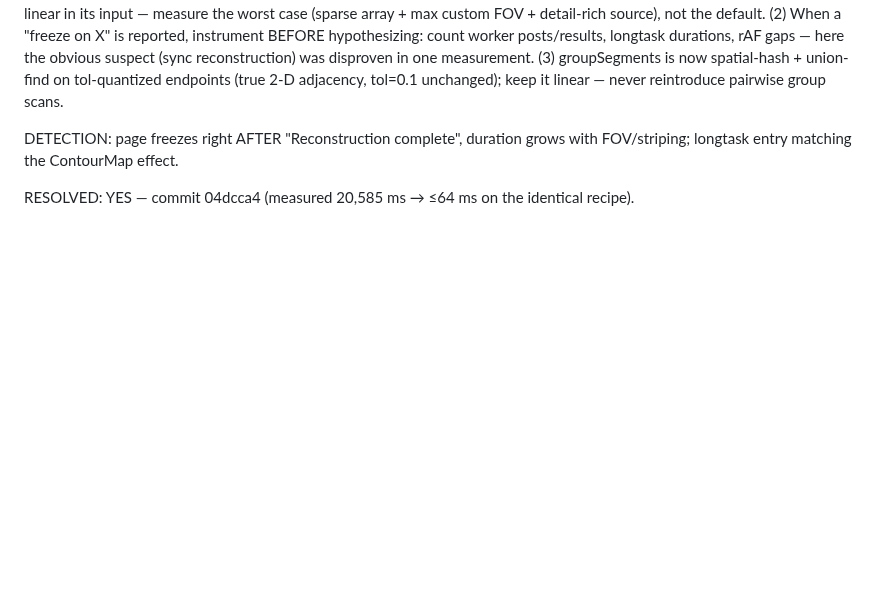
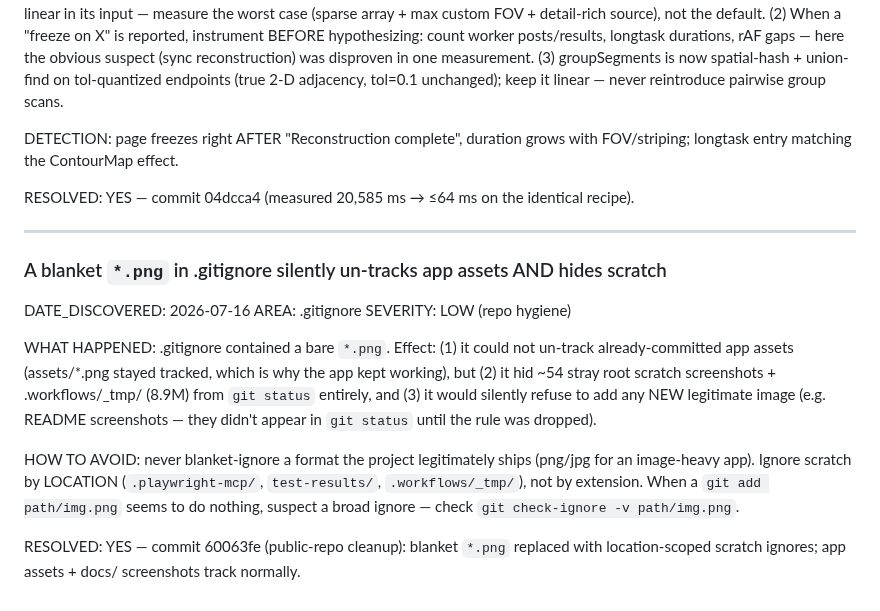
Before and after one commit to ilanbenamaro-cyber/astrophysics-applet, a Markdown page: .workflows/_knowledge/gotchas.md, the part around the change. Drawn GitHub-style; blank space fills up the shorter version.

Commit message:
chore: sync knowledge — public-repo cleanup pass (pending push)
Co-Authored-By: Claude Fable 5 <noreply@anthropic.com>

```diff
--- a/.workflows/_knowledge/gotchas.md
+++ b/.workflows/_knowledge/gotchas.md
@@ -852,3 +852,24 @@ DETECTION: page freezes right AFTER "Reconstruction complete", duration grows wi
 FOV/striping; longtask entry matching the ContourMap effect.
 
 RESOLVED: YES — commit 04dcca4 (measured 20,585 ms → ≤64 ms on the identical recipe).
+
+---
+
+### A blanket `*.png` in .gitignore silently un-tracks app assets AND hides scratch
+DATE_DISCOVERED: 2026-07-16
+AREA: .gitignore
+SEVERITY: LOW (repo hygiene)
+
+WHAT HAPPENED: .gitignore contained a bare `*.png`. Effect: (1) it could not un-track
+already-committed app assets (assets/*.png stayed tracked, which is why the app kept
+working), but (2) it hid ~54 stray root scratch screenshots + .workflows/_tmp/ (8.9M) from
+`git status` entirely, and (3) it would silently refuse to add any NEW legitimate image
+(e.g. README screenshots — they didn't appear in `git status` until the rule was dropped).
+
+HOW TO AVOID: never blanket-ignore a format the project legitimately ships (png/jpg for an
+image-heavy app). Ignore scratch by LOCATION (`.playwright-mcp/`, `test-results/`,
+`.workflows/_tmp/`), not by extension. When a `git add path/img.png` seems to do nothing,
+suspect a broad ignore — check `git check-ignore -v path/img.png`.
+
+RESOLVED: YES — commit 60063fe (public-repo cleanup): blanket `*.png` replaced with
+location-scoped scratch ignores; app assets + docs/ screenshots track normally.
```
Also changed, not shown: .workflows/_system/SESSION-CONTINUITY.md (+11 -0 lines).
